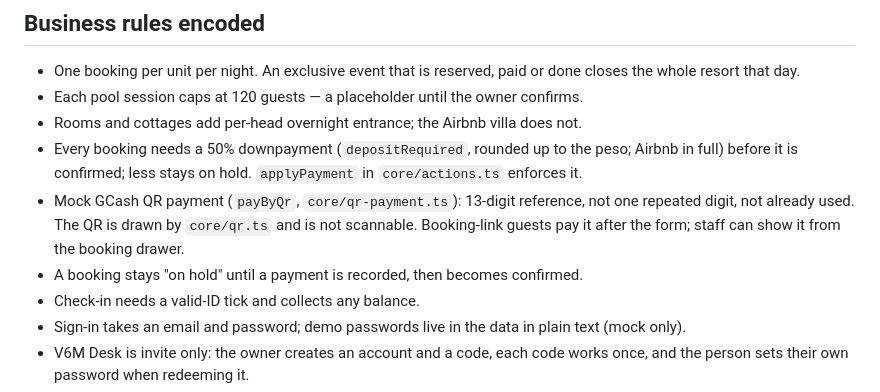
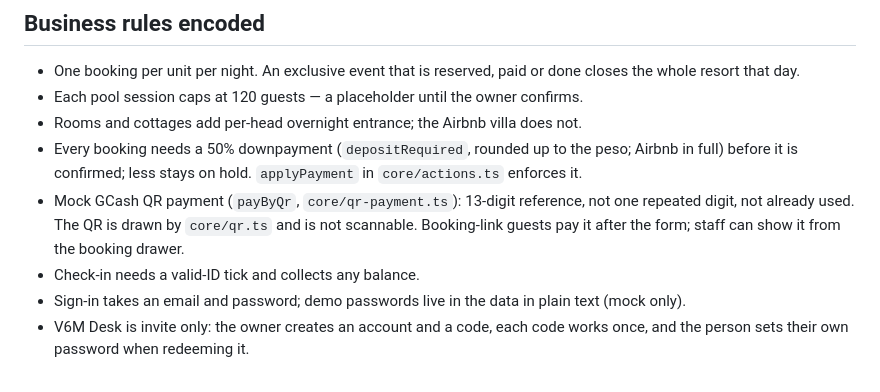
Before and after one commit to nevipersia/v6m-mock, a Markdown page: CONTEXT.md, the part around the change. Drawn GitHub-style.

Commit message:
Drop the old hold rule from CONTEXT.md
Co-Authored-By: Claude Opus 5 <noreply@anthropic.com>

```diff
--- a/CONTEXT.md
+++ b/CONTEXT.md
@@ -130,7 +130,6 @@ tsconfig.json               Strict TypeScript, ES modules, no bundler
 - Mock GCash QR payment (`payByQr`, `core/qr-payment.ts`): 13-digit reference, not one repeated
   digit, not already used. The QR is drawn by `core/qr.ts` and is not scannable. Booking-link guests
   pay it after the form; staff can show it from the booking drawer.
-- A booking stays "on hold" until a payment is recorded, then becomes confirmed.
 - Check-in needs a valid-ID tick and collects any balance.
 - Sign-in takes an email and password; demo passwords live in the data in plain text (mock only).
 - V6M Desk is invite only: the owner creates an account and a code, each code works once, and the
```
